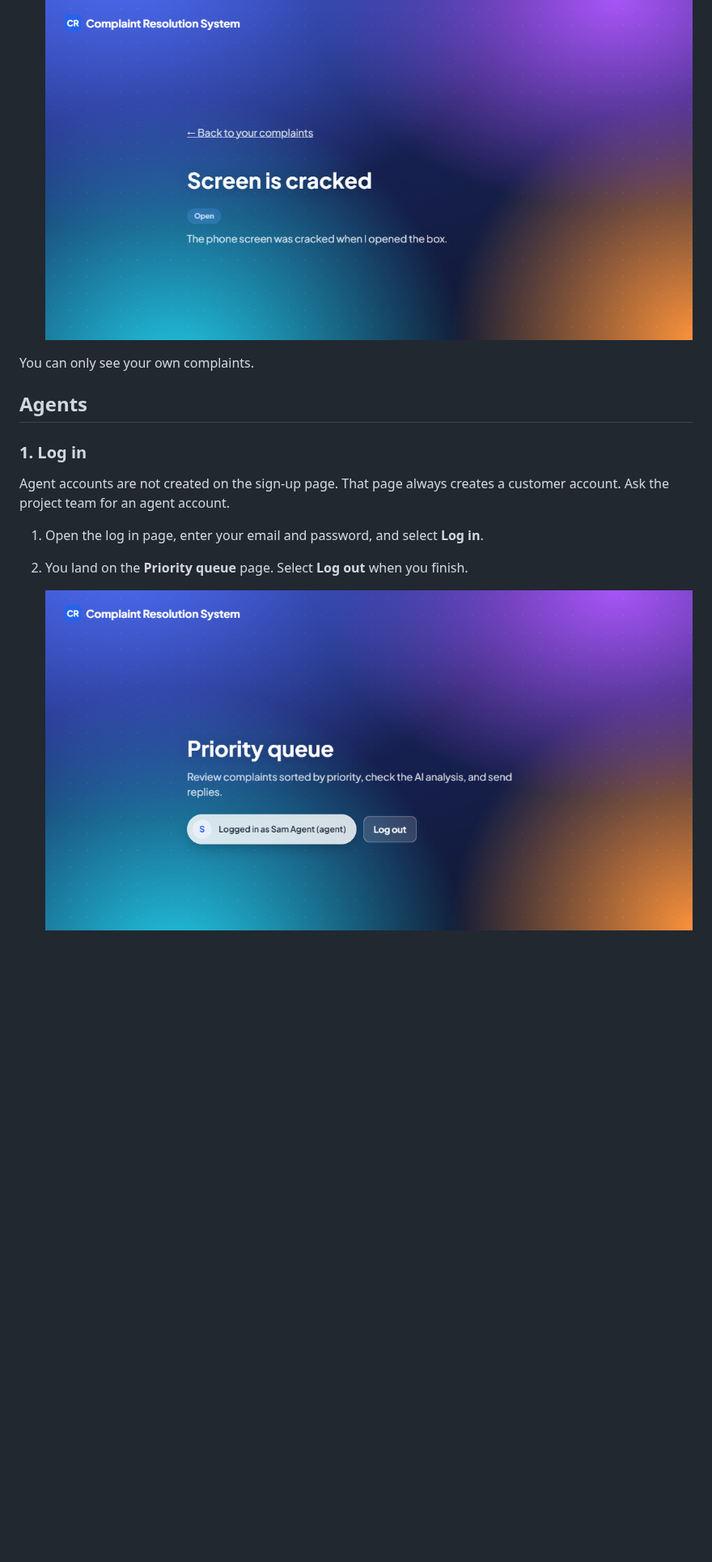
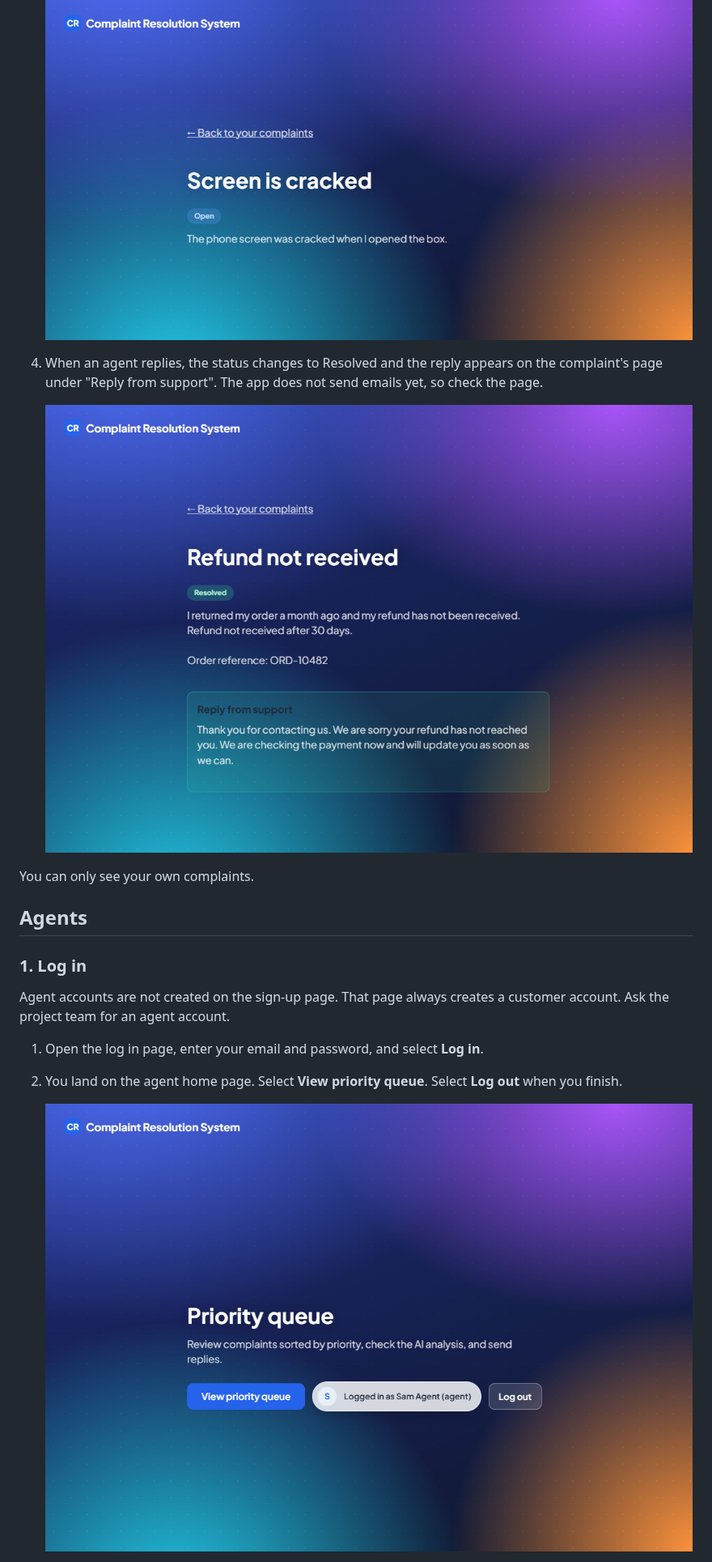
Before and after one commit to pavansai2608/complaint-classification-system, a Markdown page: docs/user-guide.md, the part around one of its changes. Shown at 81% size. GitHub-like rendering; pictures changed too: docs/images/10-agent-home.png, docs/images/14-customer-reply.png (added); blank space fills up the shorter version.

Commit message:
CCS-38 add glossary and FAQ, update user guide for agent screens

```diff
--- a/docs/user-guide.md
+++ b/docs/user-guide.md
@@ -79,6 +79,10 @@ Please do not write passwords, card numbers or other private details in a compla
 
    ![Complaint details](images/09-complaint-detail.png)
 
+4. When an agent replies, the status changes to Resolved and the reply appears on the complaint's page under "Reply from support". The app does not send emails yet, so check the page.
+
+   ![Reply from support](images/14-customer-reply.png)
+
 You can only see your own complaints.
 
 ## Agents
@@ -88,7 +92,7 @@ You can only see your own complaints.
 Agent accounts are not created on the sign-up page. That page always creates a customer account. Ask the project team for an agent account.
 
 1. Open the log in page, enter your email and password, and select **Log in**.
-2. You land on the **Priority queue** page. Select **Log out** when you finish.
+2. You land on the agent home page. Select **View priority queue**. Select **Log out** when you finish.
 
    ![Agent home](images/10-agent-home.png)
 
```
Also changed, not shown: other parts of docs/user-guide.md (+30 -11 lines), docs/glossary-faq.md (added, +93 -0 lines), docs/images/11-agent-queue.png (added), docs/images/12-agent-complaint.png (added), docs/images/13-reply-sent.png (added).
